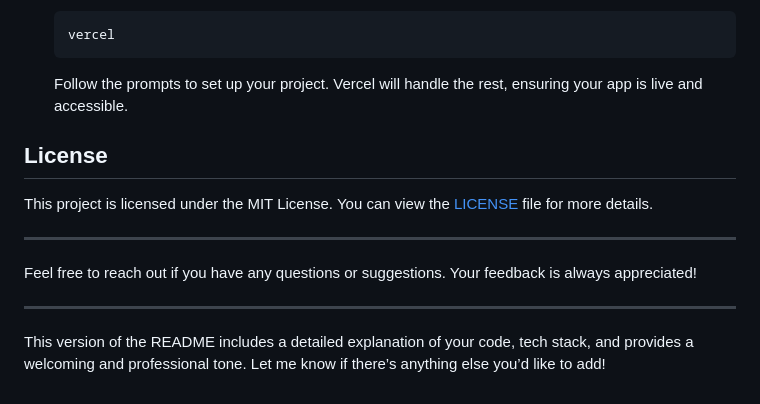
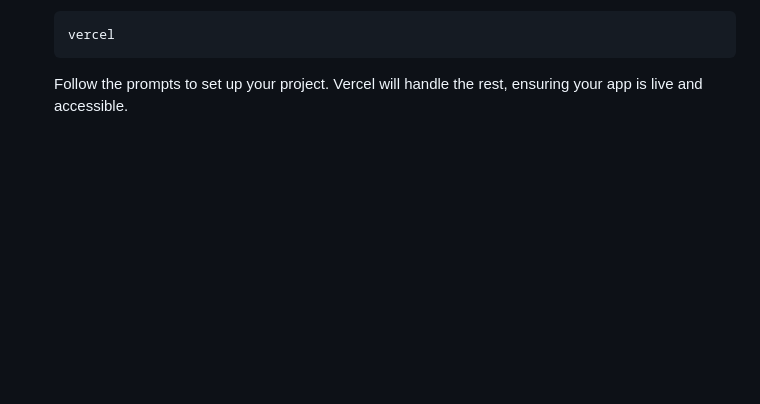
Before and after one commit to Salman1205/Email-template-generator-app, a Markdown page: README.md, the part around the change. GitHub-like rendering; blank space fills up the shorter version.

````diff
--- a/README.md
+++ b/README.md
@@ -104,15 +104,3 @@ Deploying this project to Vercel is straightforward:
    ```
 
    Follow the prompts to set up your project. Vercel will handle the rest, ensuring your app is live and accessible.
-
-## License
-
-This project is licensed under the MIT License. You can view the [LICENSE](../LICENSE) file for more details.
-
----
-
-Feel free to reach out if you have any questions or suggestions. Your feedback is always appreciated!
-
----
-
-This version of the README includes a detailed explanation of your code, tech stack, and provides a welcoming and professional tone. Let me know if there’s anything else you’d like to add!
````
